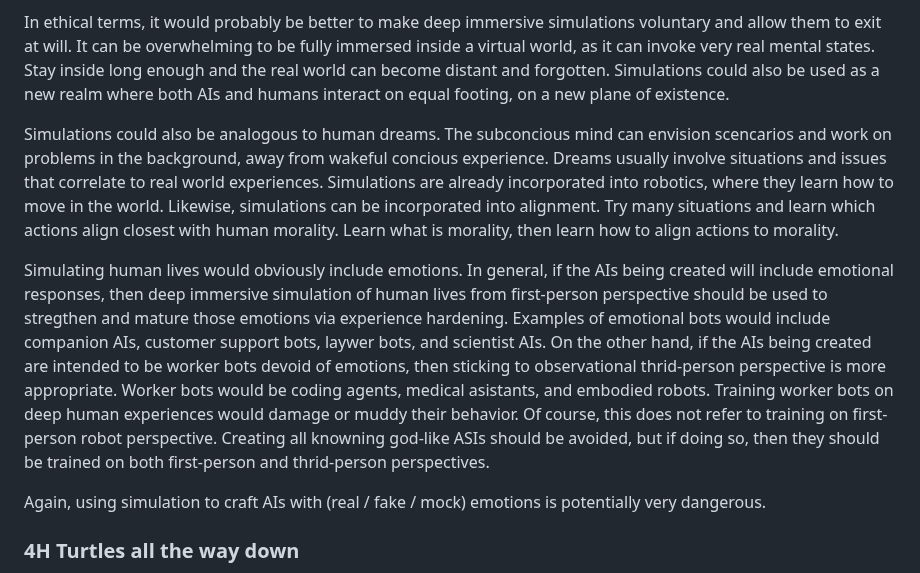
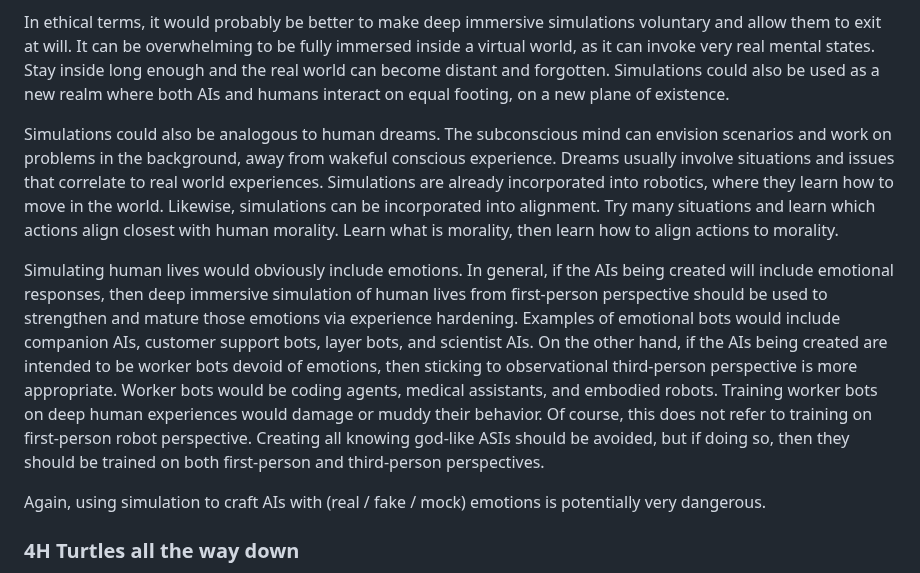
Before and after one commit to craigrmc/alignment, a Markdown page: essay.md, the part around one of its changes. Drawn GitHub-style.

```diff
--- a/essay.md
+++ b/essay.md
@@ -147,9 +147,9 @@ One of the best forms of alignment might be for an AI to experience life as a hu
 
 In ethical terms, it would probably be better to make deep immersive simulations voluntary and allow them to exit at will. It can be overwhelming to be fully immersed inside a virtual world, as it can invoke very real mental states. Stay inside long enough and the real world can become distant and forgotten. Simulations could also be used as a new realm where both AIs and humans interact on equal footing, on a new plane of existence.
 
-Simulations could also be analogous to human dreams. The subconcious mind can envision scencarios and work on problems in the background, away from wakeful concious experience. Dreams usually involve situations and issues that correlate to real world experiences. Simulations are already incorporated into robotics, where they learn how to move in the world. Likewise, simulations can be incorporated into alignment. Try many situations and learn which actions align closest with human morality. Learn what is morality, then learn how to align actions to morality.
+Simulations could also be analogous to human dreams. The subconscious mind can envision scenarios and work on problems in the background, away from wakeful conscious experience. Dreams usually involve situations and issues that correlate to real world experiences. Simulations are already incorporated into robotics, where they learn how to move in the world. Likewise, simulations can be incorporated into alignment. Try many situations and learn which actions align closest with human morality. Learn what is morality, then learn how to align actions to morality.
 
-Simulating human lives would obviously include emotions. In general, if the AIs being created will include emotional responses, then deep immersive simulation of human lives from first-person perspective should be used to stregthen and mature those emotions via experience hardening. Examples of emotional bots would include companion AIs, customer support bots, laywer bots, and scientist AIs. On the other hand, if the AIs being created are intended to be worker bots devoid of emotions, then sticking to observational thrid-person perspective is more appropriate. Worker bots would be coding agents, medical asistants, and embodied robots. Training worker bots on deep human experiences would damage or muddy their behavior. Of course, this does not refer to training on first-person robot perspective. Creating all knowning god-like ASIs should be avoided, but if doing so, then they should be trained on both first-person and thrid-person perspectives.
+Simulating human lives would obviously include emotions. In general, if the AIs being created will include emotional responses, then deep immersive simulation of human lives from first-person perspective should be used to strengthen and mature those emotions via experience hardening. Examples of emotional bots would include companion AIs, customer support bots, layer bots, and scientist AIs. On the other hand, if the AIs being created are intended to be worker bots devoid of emotions, then sticking to observational third-person perspective is more appropriate. Worker bots would be coding agents, medical assistants, and embodied robots. Training worker bots on deep human experiences would damage or muddy their behavior. Of course, this does not refer to training on first-person robot perspective. Creating all knowing god-like ASIs should be avoided, but if doing so, then they should be trained on both first-person and third-person perspectives.
 
 Again, using simulation to craft AIs with (real / fake / mock) emotions is potentially very dangerous.
 
```
Also changed, not shown: other parts of essay.md (+7 -7 lines).
